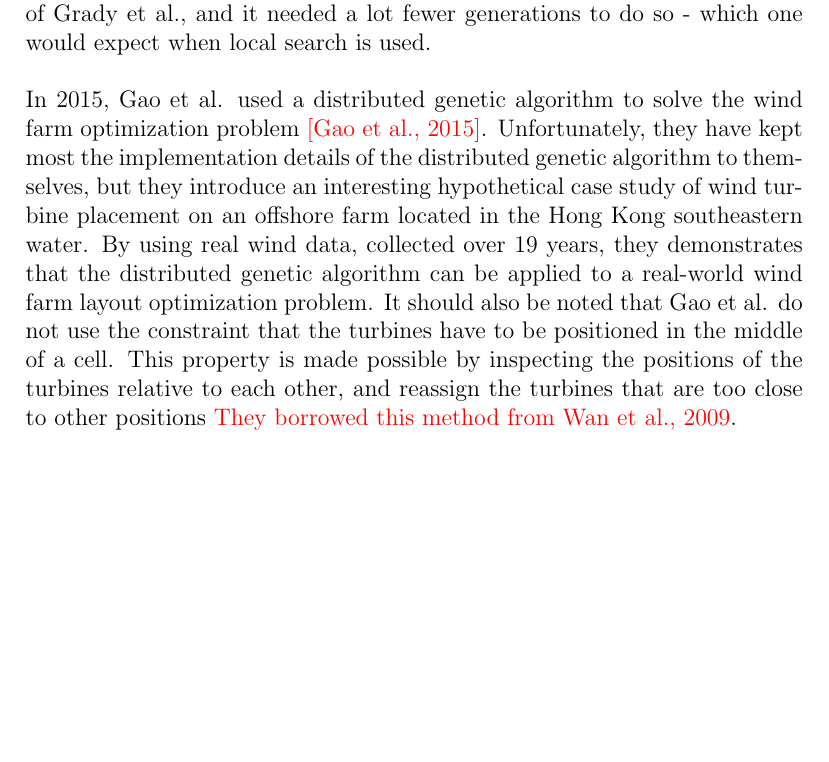
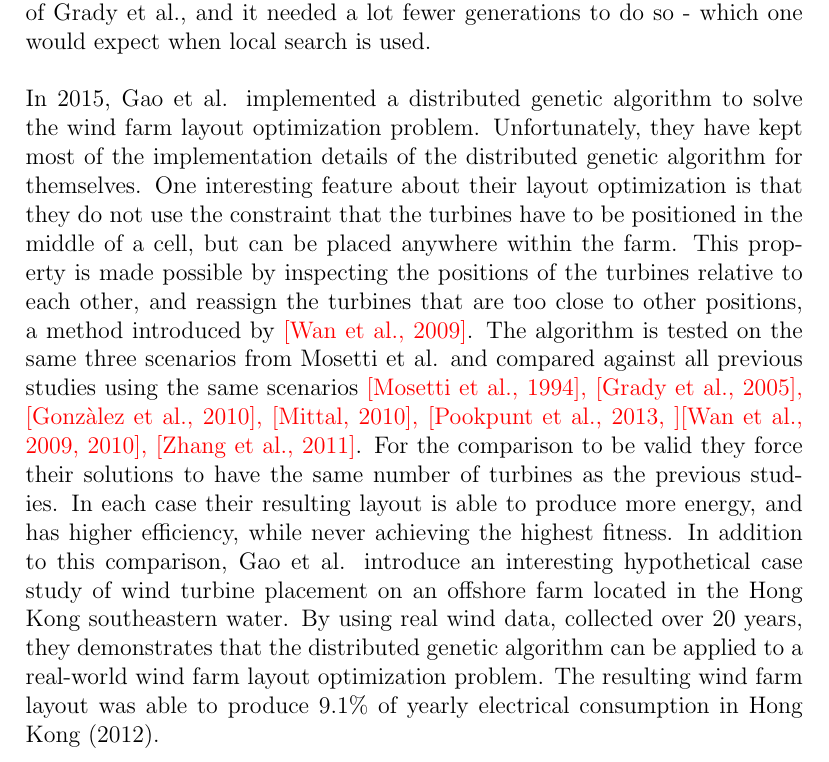
Before and after one commit to helenetangen/Project, a LaTeX thesis (project/project.tex, which reads project/relatedwork.tex): part of page 23 of 24, cut so that both start at the same text, the shorter picture padded with empty space. Compiled offline with pdfLaTeX.

Commit message:
Wrote Gao et al. 2015.

```diff
--- a/project/relatedwork.tex
+++ b/project/relatedwork.tex
@@ -120,10 +120,8 @@ where $f_i$ is objective function \textcolor{red}{[Murata et al., 2001]}. Other
 \item[3] An genetic algorithm that handles forbidden areas, soil capacity, roughness length for wind directions, and that are able to set a limit on the number of turbines or initial cost.
 \end{itemize}
 
-\noindent The genetic algorithm proposed was different than the previous ones on two points. First, for each new generation the turbine height- and type was optimized to find the maximum net present value (NPV). Second, if the best fitness was unchanged from one generation to another, a local search was performed to improve the fitness of the individuals even more if possible. \\
-
-\noindent Results was compared against Grady et al., and the proposed algorithm was also able to find the optimal solution for wind scenario (a). For wind scenario (b), and (c), the proposed solution produced slightly more energy than that of Grady et al., and it needed a lot fewer generations to do so - which one would expect when local search is used.\\
+\noindent The genetic algorithm proposed was different than the previous ones on two points. First, for each new generation the turbine height- and type was optimized to find the maximum net present value (NPV). Second, if the best fitness was unchanged from one generation to another, a local search was performed to improve the fitness of the individuals even more if possible. Results was compared against Grady et al., and the proposed algorithm was also able to find the optimal solution for wind scenario (a). For wind scenario (b), and (c), the proposed solution produced slightly more energy than that of Grady et al., and it needed a lot fewer generations to do so - which one would expect when local search is used.\\
 
 
 % Gao et al.
-\noindent In 2015, Gao et al. used a distributed genetic algorithm to solve the wind farm optimization problem \textcolor{red}{[Gao et al., 2015]}. Unfortunately, they have kept most the implementation details of the distributed genetic algorithm to themselves, but they introduce an interesting hypothetical case study of wind turbine placement on an offshore farm located in the Hong Kong southeastern water. By using real wind data, collected over 19 years, they demonstrates that the distributed genetic algorithm can be applied to a real-world wind farm layout optimization problem. It should also be noted that Gao et al. do not use the constraint that the turbines have to be positioned in the middle of a cell. This property is made possible by inspecting the positions of the turbines relative to each other, and reassign the turbines that are too close to other positions \textcolor{red}{They borrowed this method from Wan et al., 2009}.\\
+\noindent In 2015, Gao et al. implemented a distributed genetic algorithm to solve the wind farm layout optimization problem. Unfortunately, they have kept most of the implementation details of the distributed genetic algorithm for themselves. One interesting feature about their layout optimization is that they do not use the constraint that the turbines have to be positioned in the middle of a cell, but can be placed anywhere within the farm. This property is made possible by inspecting the positions of the turbines relative to each other, and reassign the turbines that are too close to other positions, a method introduced by \textcolor{red}{[Wan et al., 2009]}. The algorithm is tested on the same three scenarios from Mosetti et al. and compared against all previous studies using the same scenarios \textcolor{red}{[Mosetti et al., 1994], [Grady et al., 2005], [Gonzàlez et al., 2010], [Mittal, 2010], [Pookpunt et al., 2013, ][Wan et al., 2009, 2010], [Zhang et al., 2011]}. For the comparison to be valid they force their solutions to have the same number of turbines as the previous studies. In each case their resulting layout is able to produce more energy, and has higher efficiency, while never achieving the highest fitness. In addition to this comparison, Gao et al. introduce an interesting hypothetical case study of wind turbine placement on an offshore farm located in the Hong Kong southeastern water. By using real wind data, collected over 20 years, they demonstrates that the distributed genetic algorithm can be applied to a real-world wind farm layout optimization problem. The resulting wind farm layout was able to produce 9.1\% of yearly electrical consumption in Hong Kong (2012).
```
Also changed, not shown: project/project.pdf, 2 other files.
